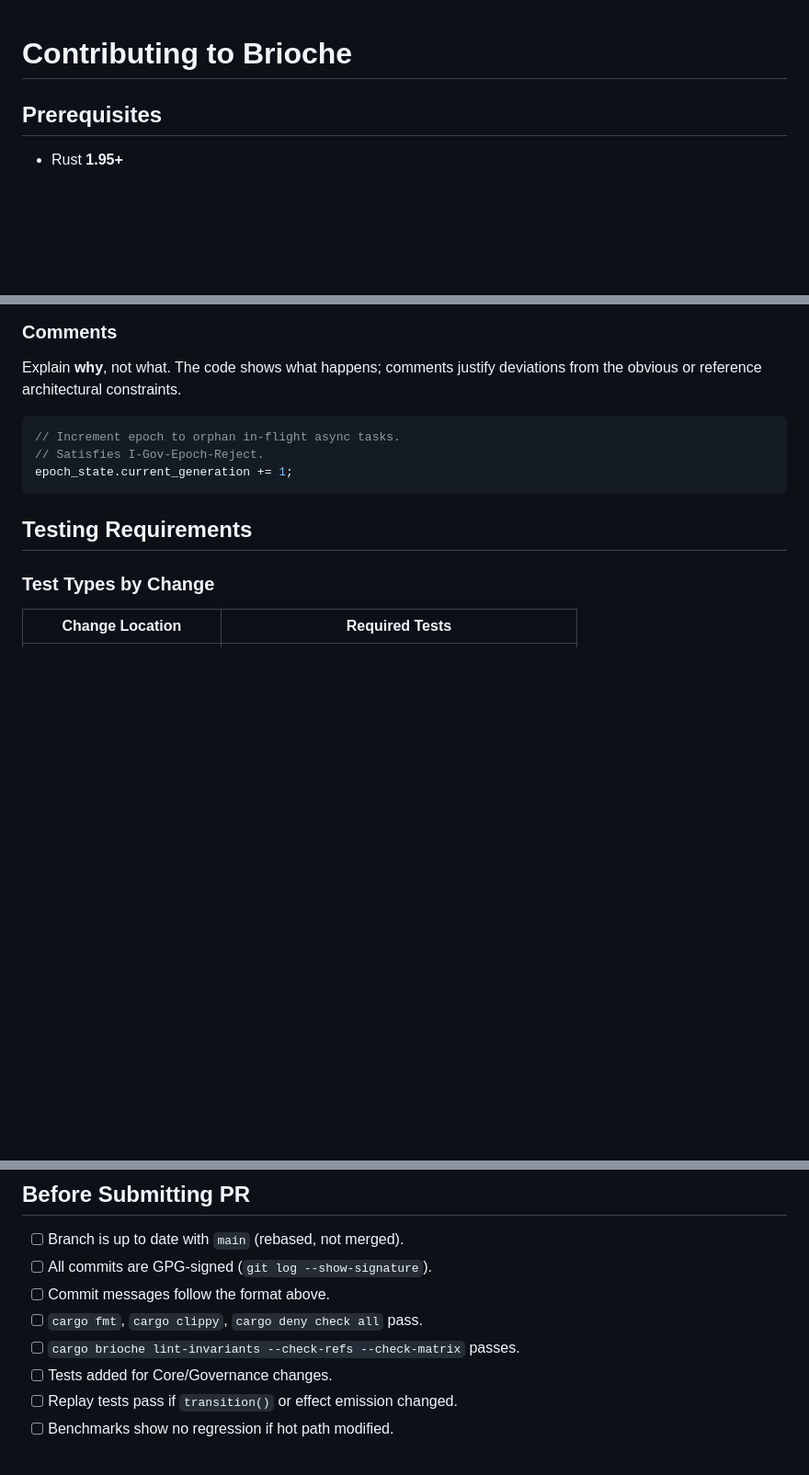
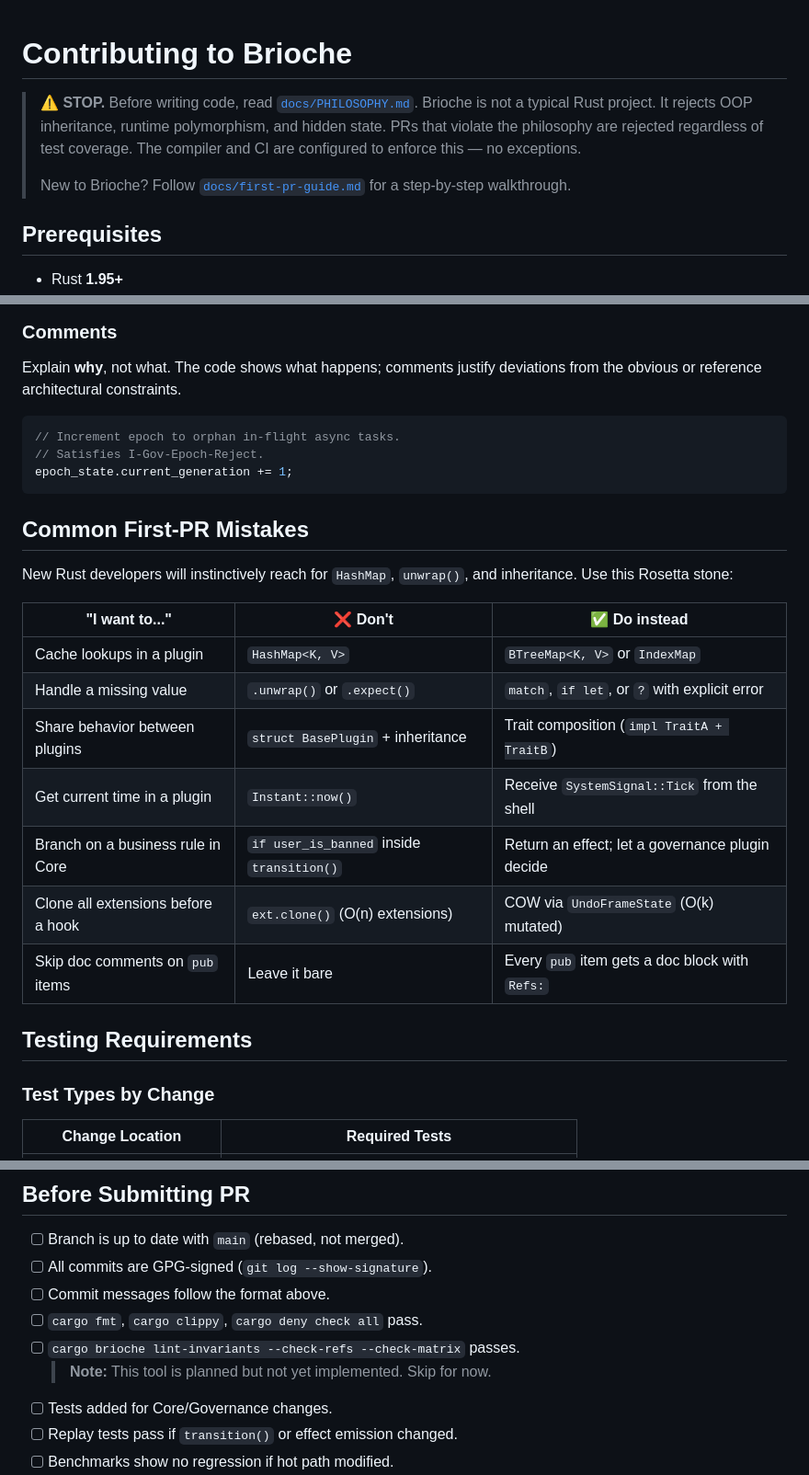
Before and after one commit to brio-labs/brioche, a Markdown page: CONTRIBUTING.md, 3 parts joined by grey strips. Shown at 92% size. Rendered like a GitHub page; blank space fills up the shorter version.

Commit message:
docs(repo): add PHILOSOPHY, first-pr-guide and update CONTRIBUTING

````diff
--- a/CONTRIBUTING.md
+++ b/CONTRIBUTING.md
@@ -1,4 +1,11 @@
 # Contributing to Brioche
+
+> **⚠️ STOP.** Before writing code, read [`docs/PHILOSOPHY.md`](docs/PHILOSOPHY.md).
+> Brioche is not a typical Rust project. It rejects OOP inheritance, runtime polymorphism,
+> and hidden state. PRs that violate the philosophy are rejected regardless of test coverage.
+> The compiler and CI are configured to enforce this — no exceptions.
+>
+> New to Brioche? Follow [`docs/first-pr-guide.md`](docs/first-pr-guide.md) for a step-by-step walkthrough.
 
 ## Prerequisites
 
@@ -110,6 +117,20 @@ Explain **why**, not what. The code shows what happens; comments justify deviati
 // Satisfies I-Gov-Epoch-Reject.
 epoch_state.current_generation += 1;
 ```
+
+## Common First-PR Mistakes
+
+New Rust developers will instinctively reach for `HashMap`, `unwrap()`, and inheritance. Use this Rosetta stone:
+
+| "I want to..." | ❌ Don't | ✅ Do instead |
+|----------------|---------|---------------|
+| Cache lookups in a plugin | `HashMap<K, V>` | `BTreeMap<K, V>` or `IndexMap` |
+| Handle a missing value | `.unwrap()` or `.expect()` | `match`, `if let`, or `?` with explicit error |
+| Share behavior between plugins | `struct BasePlugin` + inheritance | Trait composition (`impl TraitA + TraitB`) |
+| Get current time in a plugin | `Instant::now()` | Receive `SystemSignal::Tick` from the shell |
+| Branch on a business rule in Core | `if user_is_banned` inside `transition()` | Return an effect; let a governance plugin decide |
+| Clone all extensions before a hook | `ext.clone()` (O(n) extensions) | COW via `UndoFrameState` (O(k) mutated) |
+| Skip doc comments on `pub` items | Leave it bare | Every `pub` item gets a doc block with `Refs:` |
 
 ## Testing Requirements
 
@@ -229,6 +250,7 @@ Refs: I-Gov-Rollback-BestEffort, I-Core-VTableClone
 - [ ] Commit messages follow the format above.
 - [ ] `cargo fmt`, `cargo clippy`, `cargo deny check all` pass.
 - [ ] `cargo brioche lint-invariants --check-refs --check-matrix` passes.
+  > **Note:** This tool is planned but not yet implemented. Skip for now.
 - [ ] Tests added for Core/Governance changes.
 - [ ] Replay tests pass if `transition()` or effect emission changed.
 - [ ] Benchmarks show no regression if hot path modified.
````
Also changed, not shown: docs/PHILOSOPHY.md (added, +424 -0 lines), docs/first-pr-guide.md (added, +244 -0 lines).
